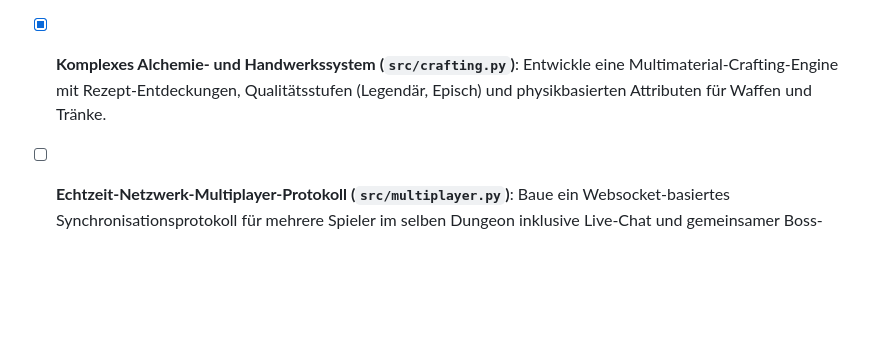
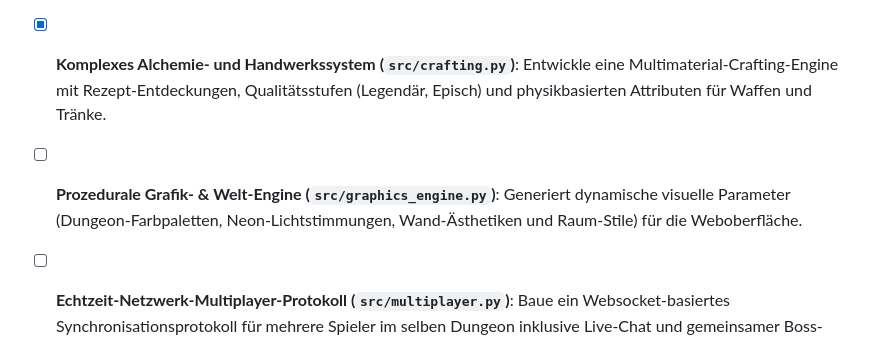
Before and after one commit to Cedi1991/ki-rpg-projekt, a Markdown page: workspace/TODO.md, the part around the change. Rendered like a GitHub page; blank space fills up the shorter version.

Commit message:
Aktualisieren von TODO.md

```diff
--- a/workspace/TODO.md
+++ b/workspace/TODO.md
@@ -20,6 +20,7 @@
 - [x] **Künstliche Intelligenz für lebendige NPCs mit Gedächtnis (`src/npc_ai.py`)**: Programmiere ein verhaltensbasiertes NPC-System, bei dem Charaktere sich an frühere Interaktionen und Diebstähle des Spielers erinnern und basierend darauf Handelspreise oder Quests anpassen.
 - [x] **Prozedurales Fraktions- und Gilden-Netzwerk (`src/factions.py`)**: Erstelle ein komplexes System rivalisierender Fraktionen, in dem der Spieler durch Quests und Entscheidungen Rufpunkte sammelt, die weltweite Bündnisse und Territoriums-Kontrollen triggern.
 - [x] **Komplexes Alchemie- und Handwerkssystem (`src/crafting.py`)**: Entwickle eine Multimaterial-Crafting-Engine mit Rezept-Entdeckungen, Qualitätsstufen (Legendär, Episch) und physikbasierten Attributen für Waffen und Tränke.
+- [ ] **Prozedurale Grafik- & Welt-Engine (`src/graphics_engine.py`)**: Generiert dynamische visuelle Parameter (Dungeon-Farbpaletten, Neon-Lichtstimmungen, Wand-Ästhetiken und Raum-Stile) für die Weboberfläche.
 - [ ] **Echtzeit-Netzwerk-Multiplayer-Protokoll (`src/multiplayer.py`)**: Baue ein Websocket-basiertes Synchronisationsprotokoll für mehrere Spieler im selben Dungeon inklusive Live-Chat und gemeinsamer Boss-Raids.
 - [ ] **Prozedurales Musik- und Sound-Generierungssystem (`src/audio.py`)**: Implementiere einen algorithmischen Sound-Generator, der basierend auf dem aktuellen Spielerstatus und der Bedrohung im Dungeon dynamisch epische orchestrale Musiksequenzen erzeugt.
 - [ ] **Erweitertes Manasystem & Elementar-Resonanz (`src/magic.py`)**: Implementiere ein tiefes Manasystem mit kombinierbaren Elementarzaubern (Feuer + Eis = Dampfexplosion), das direkt mit `src/combat.py` und `src/core.py` interagiert.
```
